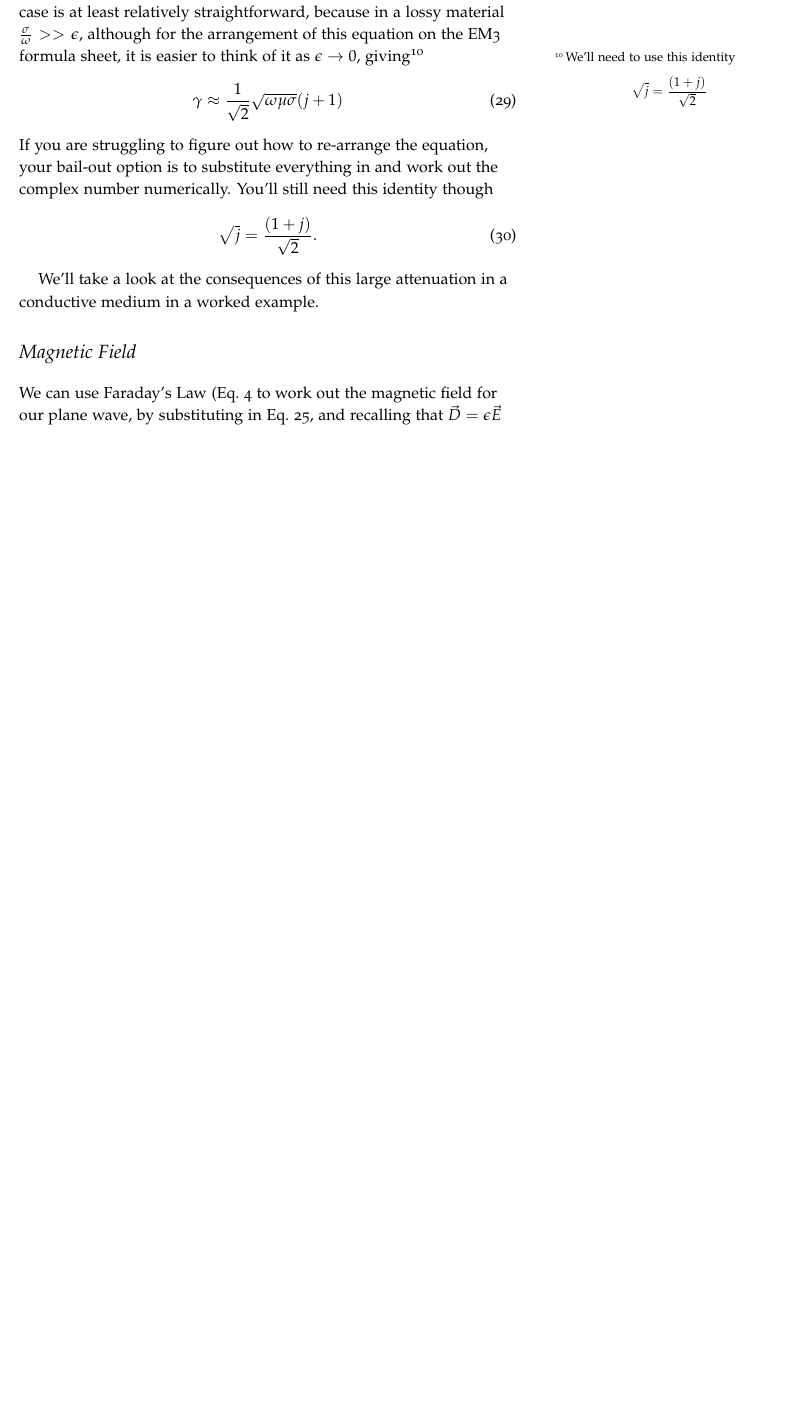
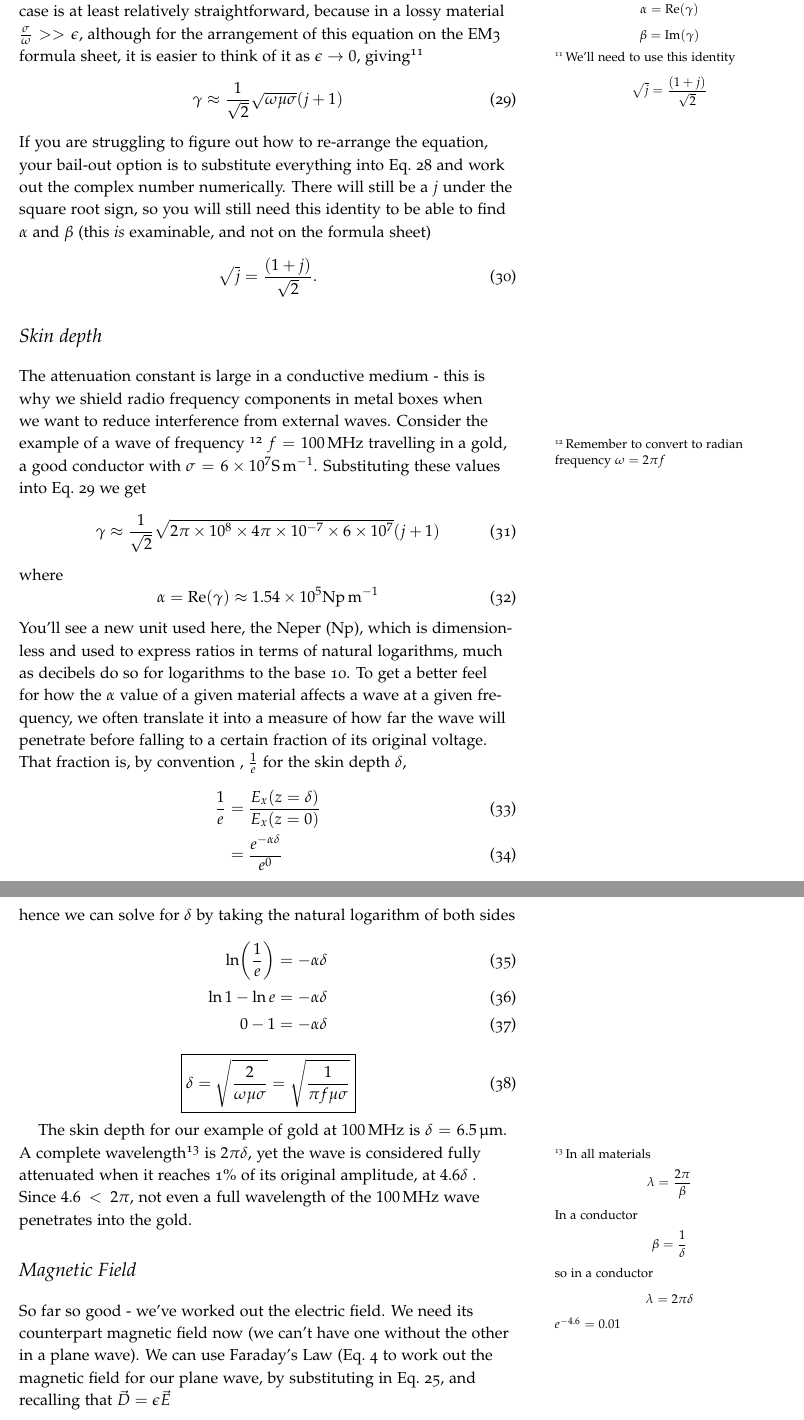
Before and after one commit to timdrysdale/EM3_handouts, a LaTeX document (EM3_Handout_PlaneWave.tex): part of page 5 of 5 before the commit and two parts of pages 5 and 6 of 6 after it, the two joined at a grey line, cut so that both start at the same text, the shorter picture padded with empty space. Compiled offline with pdfLaTeX.

Commit message:
attenuation and skin depth added to planewave

```diff
--- a/EM3_Handout_PlaneWave.tex
+++ b/EM3_Handout_PlaneWave.tex
@@ -4,6 +4,7 @@
 \usepackage{bm}
 \usepackage{amsmath}
 \usepackage{amssymb}
+\usepackage{physics} %for Re, Im symbol change
 \usepackage{siunitx}
 \sisetup{detect-all}
 \usepackage{svg}
@@ -19,7 +20,7 @@
 \newcommand{\uv}{\uvec{v}}
 \newcommand{\vv}{\vec{v}}
 \newcommand{\ua}{\uvec{a}}
-\DeclarePairedDelimiter\abs{\lvert}{\rvert}%
+%\DeclarePairedDelimiter\abs{\lvert}{\rvert}% %defined in physics package
 
 \makeatletter
 \providecommand\add@text{}
@@ -201,18 +201,49 @@ which rearranges to\sidenote{spot that we play around with $j$ terms to neaten u
 \end{equation}
 
-Things get a bit tricky now because there is no simple algebraic manipulation that will result in a general case we can use across all types of media. However, for the conductive material we are in, the case is at least relatively straightforward, because in a lossy material $\frac{\sigma}{\omega} >> \epsilon$, although for the arrangement of this equation on the EM3 formula sheet, it is easier to think of it as $\epsilon \to 0$, giving\sidenote{We'll need to use this identity \[ \sqrt{j}=\frac{(1+j)}{\sqrt{2}}\]}
+Things get a bit tricky now because there is no simple algebraic manipulation that will result in a general case we can use across all types of media that gives us nice expressions for $\alpha$ and $\beta$. So we need to consider the material we are in, simplify $\gamma$ and then solve\sidenote{The attenuation and phase constants can be found by \[ \alpha = \Re(\gamma)\]
+\[ \beta = \Im(\gamma)\]
+} for $\alpha$ and $\beta$. For the conductive material we consider in this section, the case is at least relatively straightforward, because in a lossy material $\frac{\sigma}{\omega} >> \epsilon$, although for the arrangement of this equation on the EM3 formula sheet, it is easier to think of it as $\epsilon \to 0$, giving\sidenote{We'll need to use this identity \[ \sqrt{j}=\frac{(1+j)}{\sqrt{2}}\]}
 \begin{equation}
-\gamma \approx \frac{1}{\sqrt{2}}\sqrt{\omega\mu\sigma}(j+1)
+\gamma \approx \frac{1}{\sqrt{2}}\sqrt{\omega\mu\sigma}(j+1)\label{eq:gammaconductive}
 \end{equation}
-If you are struggling to figure out how to re-arrange the equation, your bail-out option is to substitute everything in and work out the complex number numerically. You'll still need this identity though
+If you are struggling to figure out how to re-arrange the equation, your bail-out option is to substitute everything into Eq.~\ref{eq:gamma} and work out the complex number numerically. There will still be a $j$ under the square root sign, so you will still need this identity to be able to find $\alpha$ and $\beta$ (this \emph{is} examinable, and not on the formula sheet)
 \begin{equation}
 \sqrt{j}=\frac{(1+j)}{\sqrt{2}}.
 \end{equation}
 
-We'll take a look at the consequences of this large attenuation in a conductive medium in a worked example.
+\section{Skin depth}
+The attenuation constant is large in a conductive medium - this is why we shield radio frequency components in metal boxes when we want to reduce interference from external waves. Consider the example of a wave of frequency
+\sidenote{Remember to convert to radian frequency $\omega=2\pi{}f$} $f = \SI{100}{\mega\hertz}$ travelling in a gold, a good conductor with $\sigma = 6\times10^7\SI{}{\siemens\per\meter}$. Substituting these values into Eq.~\ref{eq:gammaconductive} we get
+\begin{equation}
+\gamma \approx \frac{1}{\sqrt{2}}\sqrt{2\pi\times 10^8\times4\pi\times 10^{-7}\times6\times 10^{7}}(j+1)
+\end{equation}
+where
+\begin{equation}
+\alpha = \Re(\gamma) \approx 1.54\times 10^5\SI{}{\neper\per\metre}
+\end{equation}
+You'll see a new unit used here, the Neper ($\SI{}{\neper}$), which is dimensionless and used to express ratios in terms of natural logarithms, much as decibels do so for logarithms to the base 10. To get a better feel for how the $\alpha$ value of a given material affects a wave at a given frequency, we often translate it into a measure of how far the wave will penetrate before falling to a certain fraction of its original voltage. That fraction is, by convention , $\frac{1}{e}$ for the skin depth $\delta$,
+\begin{align}
+\frac{1}{e} &= \frac{E_x(z=\delta)}{E_x(z=0)} \\
+&= \frac{e^{-\alpha \delta}}{e^0}
+\end{align}
+hence we can solve for $\delta$ by taking the natural logarithm of both sides
+\begin{align}
+\ln(\frac{1}{e}) &= -\alpha \delta \\
+\ln{1}-\ln{e} &= -\alpha\delta \\
+0 - 1 &= -\alpha\delta
+\end{align}
+\begin{equation}
+\boxed{\delta = \sqrt{\frac{2}{\omega\mu\sigma}} = \sqrt{\frac{1}{\pi{}f\mu\sigma}}   }
+\end{equation}
+
+The skin depth for our example of gold at $\SI{100}{\mega\hertz}$ is $\delta=\SI{6.5}{\micro\meter}$. A complete wavelength\sidenote{In all materials
+\[ \lambda=\frac{2\pi}{\beta} \]
+In a conductor
+\[ \beta = \frac{1}{\delta} \] so in a conductor
+\[ \lambda = 2\pi\delta \]} is $2\pi\delta$, yet the wave is considered fully attenuated when it reaches 1\% of its original amplitude, at $4.6\delta$ \marginnote{$e^{-4.6}=0.01$}. Since $4.6 < 2\pi$, not even a full wavelength of the $\SI{100}{\mega\hertz}$ wave penetrates into the gold.
 
 \section{Magnetic Field}
-We can use Faraday's Law (Eq.~\ref{eq:Fd} to work out the magnetic field for our plane wave, by substituting in Eq.~\ref{eq:lossysolution}, and recalling that $\vec{D} = \epsilon\vec{E}$
+So far so good - we've worked out the electric field. We need its counterpart magnetic field now (we can't have one without the other in a plane wave). We can use Faraday's Law (Eq.~\ref{eq:Fd} to work out the magnetic field for our plane wave, by substituting in Eq.~\ref{eq:lossysolution}, and recalling that $\vec{D} = \epsilon\vec{E}$
 %\begin{equation}
 %\nabla\times\vec{H} = \vec{J} + \frac{\partial\vec{D}}{\partial t}
 %Ae^{j\omega{}t-\gamma{}x}\label{eq:foo}
```
Also changed, not shown: EM3_Handout_PlaneWave.pdf, EM3_Handout_PlaneWave.tex (7 more changed lines), 4 other files.
